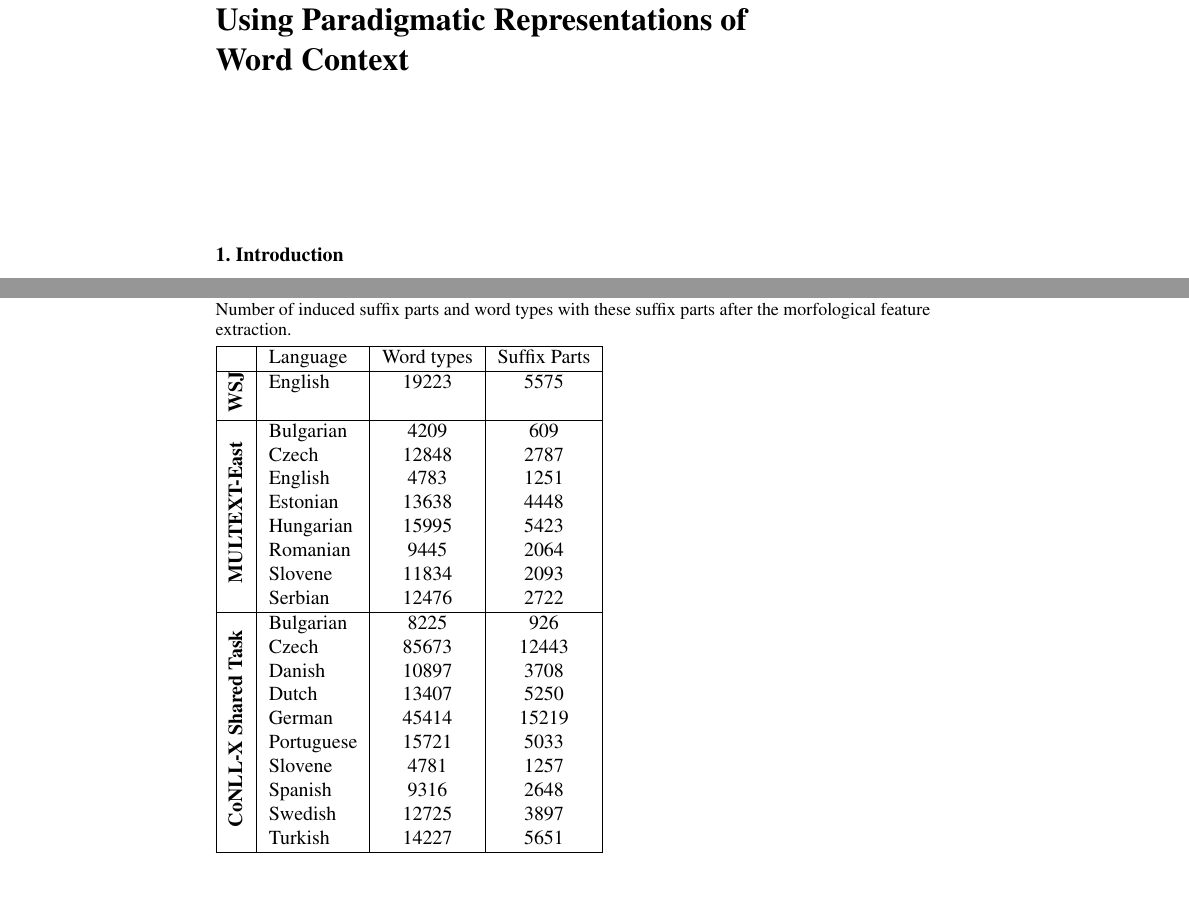
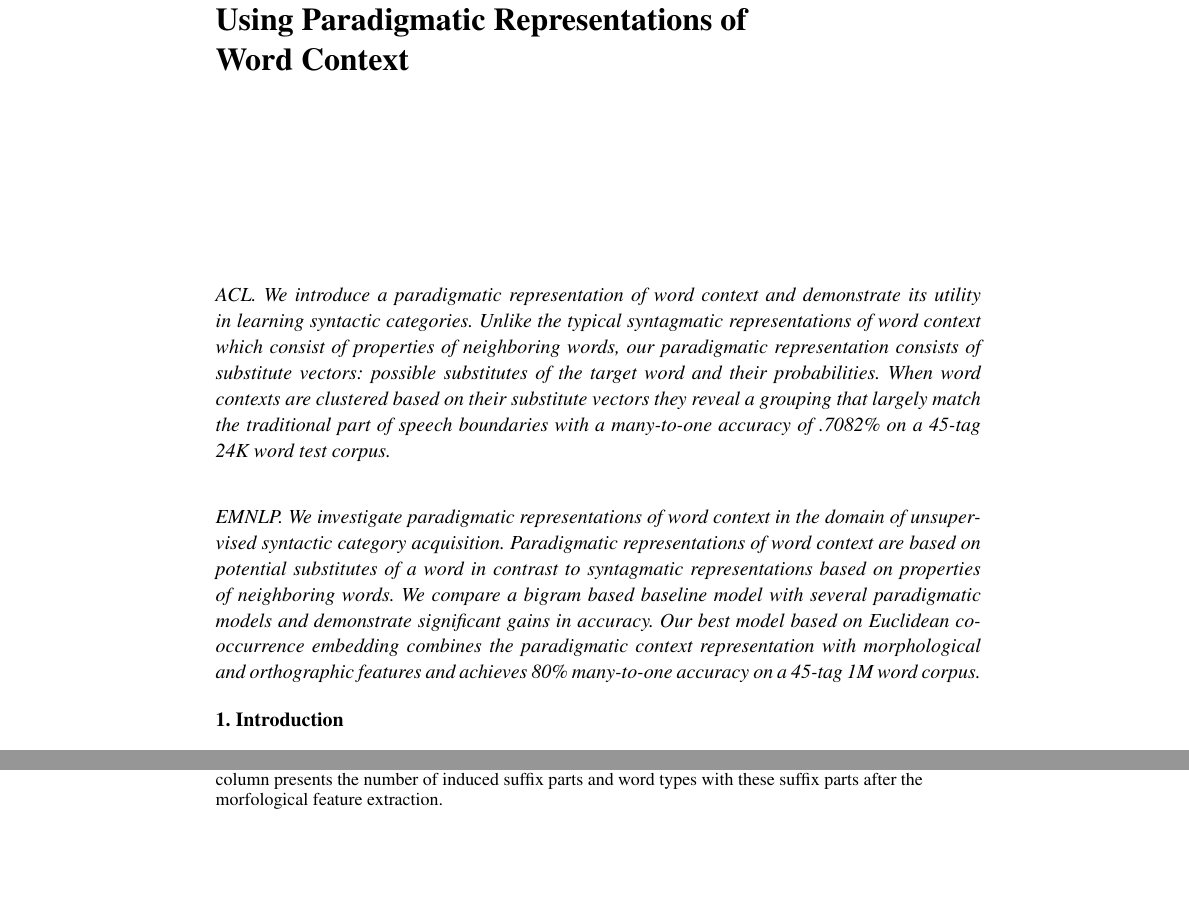
Before and after one commit to ai-ku/upos, a LaTeX document (papers/cl2012/cl/posind_cl.tex, which reads papers/cl2012/cl/abstract.tex, papers/cl2012/cl/multibest.tex): two parts of pages 1 and 17 of 24, joined at a grey line, cut so that both start at the same text, the shorter picture padded with empty space. The pictures show the PDF file papers/cl2012/cl/posind_cl.pdf that the author committed with the source.

```diff
--- a/papers/cl2012/cl/abstract.tex
+++ b/papers/cl2012/cl/abstract.tex
@@ -1,4 +1,15 @@
 \begin{abstract}
+\paragraph{ACL}
+We introduce a paradigmatic representation of word context and
+demonstrate its utility in learning syntactic categories.  Unlike the
+typical syntagmatic representations of word context which consist of
+properties of neighboring words, our paradigmatic representation
+consists of substitute vectors: possible substitutes of the target
+word and their probabilities.  When word contexts are clustered based
+on their substitute vectors they reveal a grouping that largely match
+the traditional part of speech boundaries with a many-to-one accuracy
+of \collapseResult\% on a 45-tag 24K word test corpus.
+\paragraph{EMNLP}
 We investigate paradigmatic representations of word context in the
 domain of unsupervised syntactic category acquisition.  Paradigmatic
 representations of word context are based on potential substitutes of
--- a/papers/cl2012/cl/multibest.tex
+++ b/papers/cl2012/cl/multibest.tex
@@ -97,40 +61,3 @@
 to the languages of MULTEXT-East corpora.  The ``Only-Punctuation''
 feature is generated when a token consists of punctuations.
 
-Morphological feature of each language is extracted by the method
-described in Section~\ref{sec:feat}.  Language specific morphological
-feature statistics are summarized in Table~\ref{tab:morpho}.
-\begin{table}[h]
-\caption{Number of induced suffix parts and word types with these suffix parts after the morfological feature extraction.}
-\begin{tabular}{|l|l|c|c|}
-        \hline
-        & Language & \specialcell{Word types} & \specialcell{Suffix Parts}\\
-        \hline
-        \multirow{1}{*}{\begin{sideways}\textbf{WSJ}\end{sideways}}
-        & English & 19223 & 5575\\
-        & & &\\\hline
-        \multirow{8}{*}{\begin{sideways}\textbf{MULTEXT-East}\end{sideways}}
-        & Bulgarian & 4209 & 609\\
-        & Czech & 12848 & 2787\\
-        & English & 4783 & 1251\\
-        & Estonian & 13638 & 4448\\
-        & Hungarian & 15995 & 5423\\
-        & Romanian & 9445 & 2064\\
-        & Slovene & 11834 & 2093\\
-        & Serbian & 12476 & 2722\\
-        \hline % Conll06 data
-        \multirow{10}{*}{\begin{sideways}\textbf{CoNLL-X Shared Task}\end{sideways}}
-        & Bulgarian & 8225&926\\
-        & Czech & 85673 & 12443\\
-        & Danish & 10897 & 3708\\
-        & Dutch & 13407 & 5250\\
-        & German & 45414 & 15219\\
-        & Portuguese & 15721 & 5033\\
-        & Slovene & 4781 & 1257\\
-        & Spanish & 9316 & 2648\\
-        & Swedish & 12725 & 3897\\
-        & Turkish & 14227 & 5651\\
-        \hline
-\end{tabular}
-\label{tab:morpho}
-\end{table}
```
Also changed, not shown: papers/cl2012/cl/multitable.tex (+1 -1 lines), papers/cl2012/cl/posind_cl.tex (+1 -1 lines), papers/cl2012/cl/posind_cl.pdf, papers/cl2012/cl/multibest.tex (78 more changed lines).
